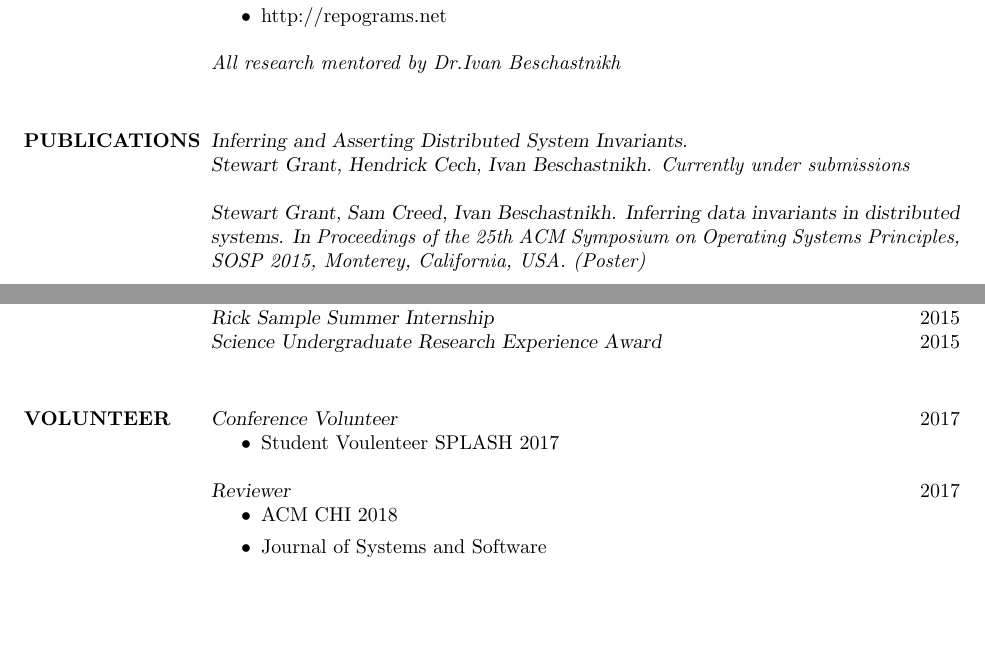
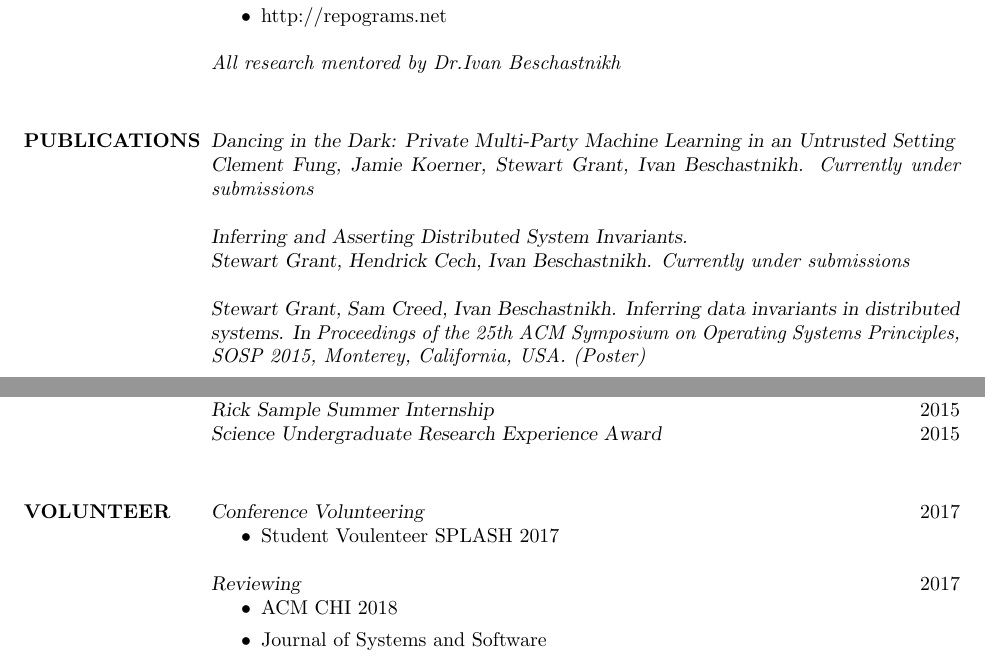
Before and after one commit to wantonsolutions/resume, a LaTeX CV (CV/resume.tex): two parts of pages 1 and 2 of 3, joined at a grey line, cut so that both start at the same text, the shorter picture padded with empty space. Compiled offline with pdfLaTeX.

Commit message:
updated dancing in the dark

```diff
--- a/CV/resume.tex
+++ b/CV/resume.tex
@@ -65,6 +65,11 @@
 \section{PUBLICATIONS}
 
 {\sl
+    Dancing in the Dark: Private Multi-Party Machine Learning in an Untrusted Setting \\
+    Clement Fung, Jamie Koerner, Stewart Grant, Ivan Beschastnikh.
+    \it{Currently under submissions}}
+
+{\sl
     Inferring and Asserting Distributed System Invariants. \\
     Stewart Grant, Hendrick Cech, Ivan Beschastnikh.
     \it{Currently under submissions}}
@@ -120,12 +125,12 @@ Langara College, Vancouver, BC\\
 
 \section{VOLUNTEER}
 
-{\sl Conference Volunteer} \hfill 2017
+{\sl Conference Volunteering} \hfill 2017
     \begin{itemize}
         \item Student Voulenteer SPLASH 2017
     \end{itemize}
 
-{\sl Reviewer} \hfill 2017
+{\sl Reviewing} \hfill 2017
     \begin{itemize}
         \item ACM CHI 2018
         \item Journal of Systems and Software
```
